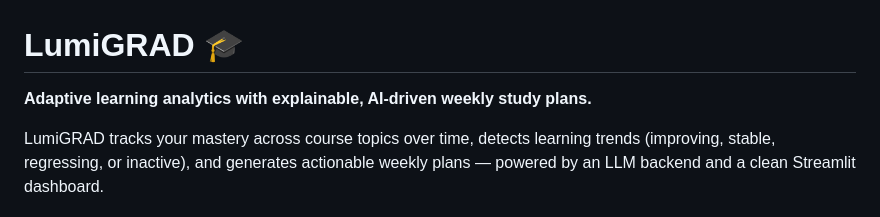
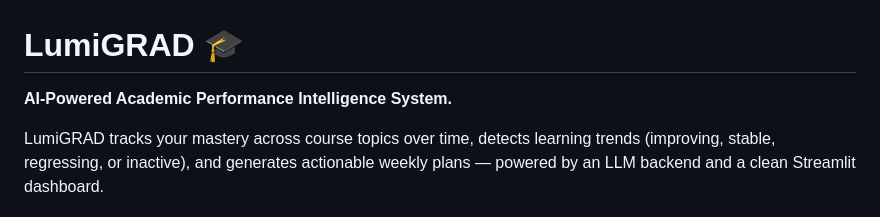
Before and after one commit to NishaanthSivakumar/MLDA_DLWEEK2026, a Markdown page: README.md, the part around the change. Drawn GitHub-style.

```diff
--- a/README.md
+++ b/README.md
@@ -1,6 +1,6 @@
 # LumiGRAD 🎓
 
-**Adaptive learning analytics with explainable, AI-driven weekly study plans.**
+**AI-Powered Academic Performance Intelligence System.**
 
 LumiGRAD tracks your mastery across course topics over time, detects learning trends (improving, stable, regressing, or inactive), and generates actionable weekly plans — powered by an LLM backend and a clean Streamlit dashboard.
 
```
